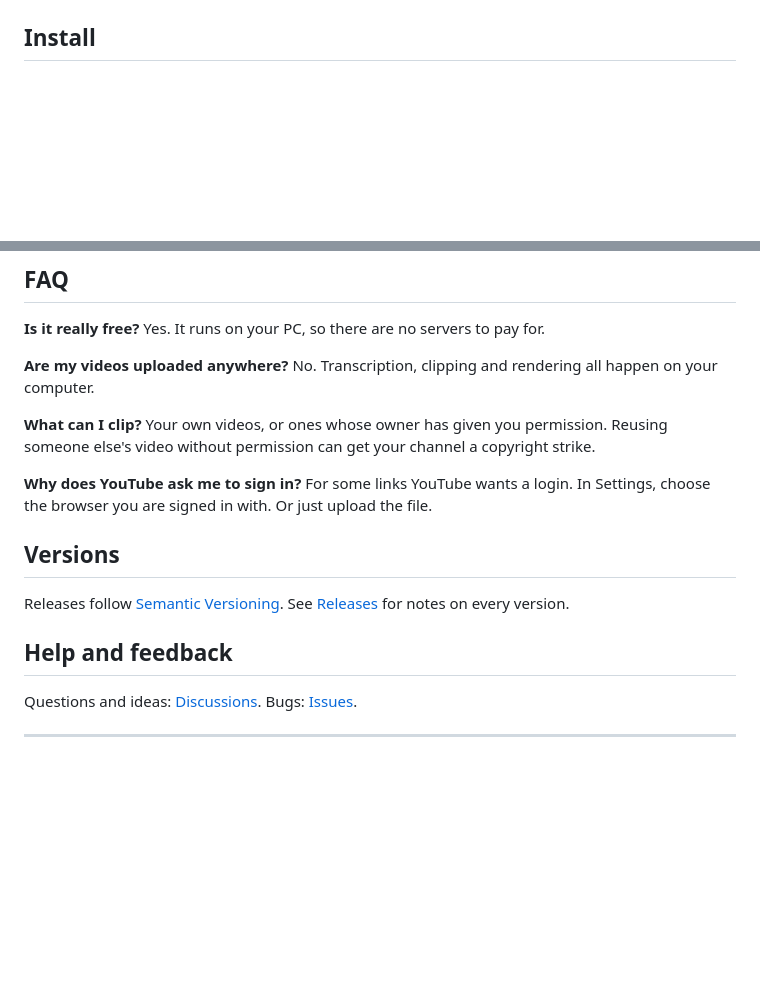
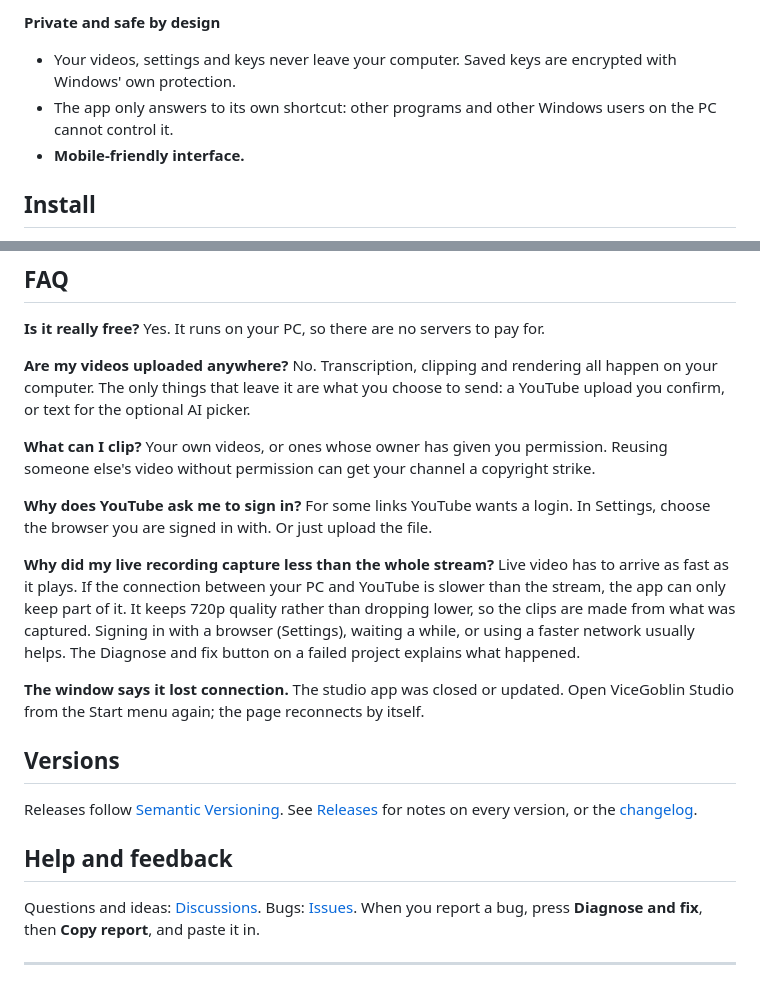
Before and after one commit to rudr19/vicegoblin-studio, a Markdown page: README.md, 2 parts joined by grey strips. Drawn GitHub-style; blank space fills up the shorter version.

```diff
--- a/README.md
+++ b/README.md
@@ -41,3 +56,7 @@ No account. No subscription. No terminal. Everything is included in one installe
+**Private and safe by design**
+- Your videos, settings and keys never leave your computer. Saved keys are encrypted with Windows' own protection.
+- The app only answers to its own shortcut: other programs and other Windows users on the PC cannot control it.
+- **Mobile-friendly interface.**
 
 ## Install
 
@@ -53,19 +72,23 @@ Each release lists a SHA-256 checksum so you can verify your download.
 
 **Is it really free?** Yes. It runs on your PC, so there are no servers to pay for.
 
-**Are my videos uploaded anywhere?** No. Transcription, clipping and rendering all happen on your computer.
+**Are my videos uploaded anywhere?** No. Transcription, clipping and rendering all happen on your computer. The only things that leave it are what you choose to send: a YouTube upload you confirm, or text for the optional AI picker.
 
 **What can I clip?** Your own videos, or ones whose owner has given you permission. Reusing someone else's video without permission can get your channel a copyright strike.
 
 **Why does YouTube ask me to sign in?** For some links YouTube wants a login. In Settings, choose the browser you are signed in with. Or just upload the file.
 
+**Why did my live recording capture less than the whole stream?** Live video has to arrive as fast as it plays. If the connection between your PC and YouTube is slower than the stream, the app can only keep part of it. It keeps 720p quality rather than dropping lower, so the clips are made from what was captured. Signing in with a browser (Settings), waiting a while, or using a faster network usually helps. The Diagnose and fix button on a failed project explains what happened.
+
+**The window says it lost connection.** The studio app was closed or updated. Open ViceGoblin Studio from the Start menu again; the page reconnects by itself.
+
 ## Versions
 
-Releases follow [Semantic Versioning](https://semver.org/). See [Releases](../../releases) for notes on every version.
+Releases follow [Semantic Versioning](https://semver.org/). See [Releases](../../releases) for notes on every version, or the [changelog](CHANGELOG.md).
 
 ## Help and feedback
 
-Questions and ideas: [Discussions](../../discussions). Bugs: [Issues](../../issues).
+Questions and ideas: [Discussions](../../discussions). Bugs: [Issues](../../issues). When you report a bug, press **Diagnose and fix**, then **Copy report**, and paste it in.
 
 ---
 
```
Also changed, not shown: other parts of README.md (+24 -9 lines), CHANGELOG.md (added, +137 -0 lines), docs/mobile.jpg, docs/new-project.jpg, docs/project.jpg, docs/settings.jpg (added).
